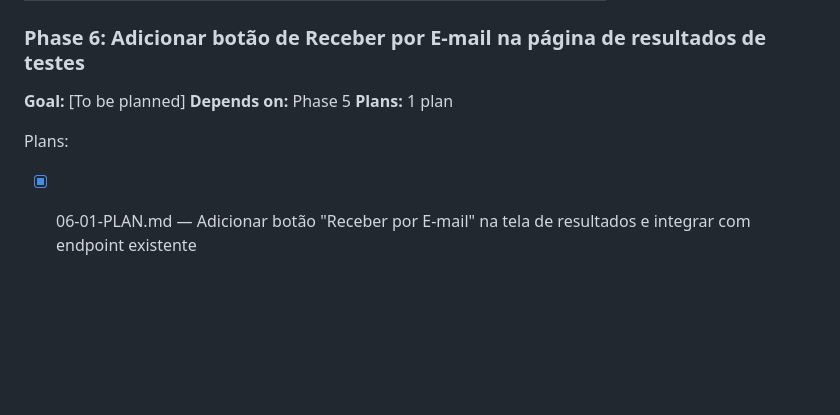
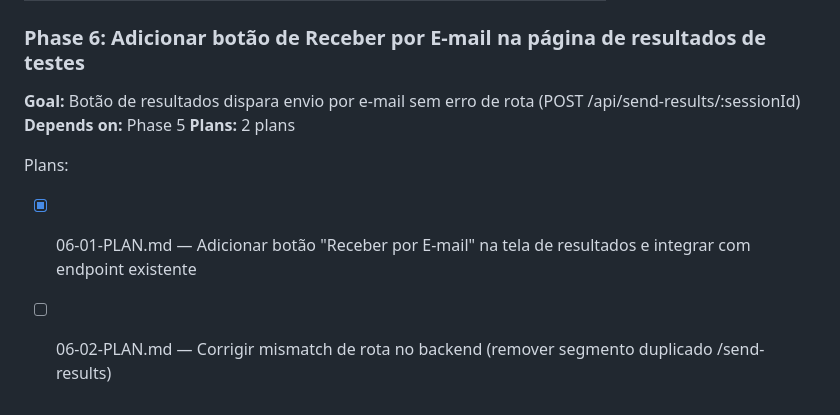
Before and after one commit to veniciosribeiro/masterclass-carreira-tech, a Markdown page: .planning/ROADMAP.md, the part around the change. Rendered like a GitHub page; blank space fills up the shorter version.

Commit message:
docs(06-results-email-button): add gap-closure plan for 404 route mismatch

```diff
--- a/.planning/ROADMAP.md
+++ b/.planning/ROADMAP.md
@@ -121,10 +121,11 @@ Phases execute in numeric order: 1 → 2 → 3 → 4 → 5
 
 ### Phase 6: Adicionar botão de Receber por E-mail na página de resultados de testes
 
-**Goal:** [To be planned]
+**Goal:** Botão de resultados dispara envio por e-mail sem erro de rota (POST /api/send-results/:sessionId)
 **Depends on:** Phase 5
-**Plans:** 1 plan
+**Plans:** 2 plans
 
 Plans:
 
 - [x] 06-01-PLAN.md — Adicionar botão "Receber por E-mail" na tela de resultados e integrar com endpoint existente
+- [ ] 06-02-PLAN.md — Corrigir mismatch de rota no backend (remover segmento duplicado /send-results)
```
Also changed, not shown: 1 other file.
